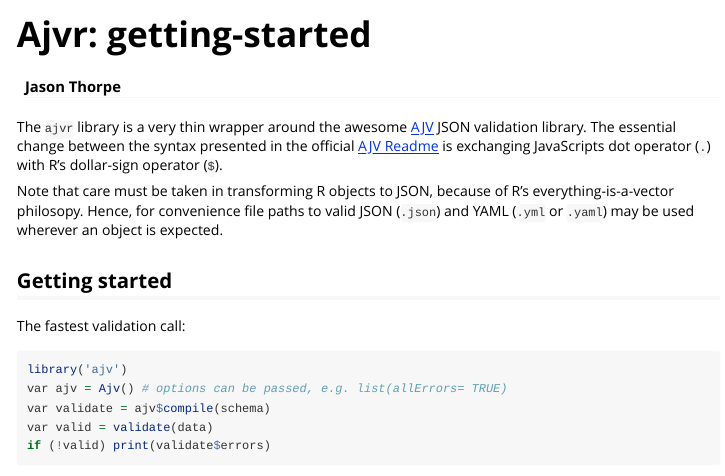
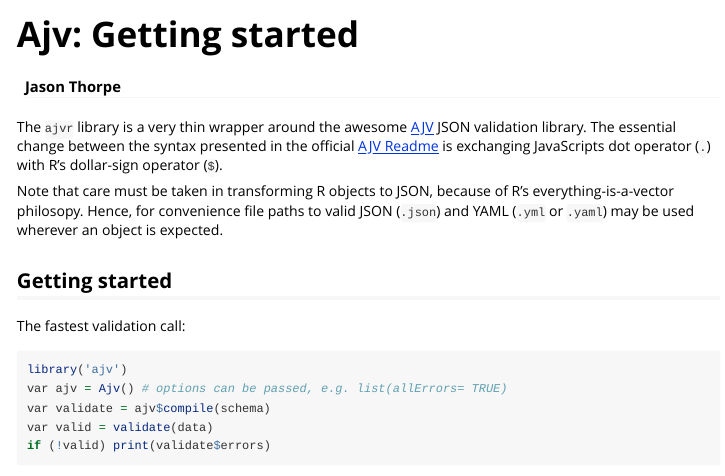
Before and after one commit to jdthorpe/ajvr, an R Markdown document (vignettes/getting-started.Rmd): the page in a window 1100 px wide, from its top. Rendered offline with R 4.5, knitr and Pandoc, with nearby package versions.

Commit message:
updating title

```diff
--- a/vignettes/getting-started.Rmd
+++ b/vignettes/getting-started.Rmd
@@ -1,9 +1,9 @@
 ---
-title: "Ajvr: getting-started"
+title: "Ajv: Getting started"
 author: "Jason Thorpe"
 output: rmarkdown::html_vignette
 vignette: >
-  %\VignetteIndexEntry{Vignette Title}
+  %\VignetteIndexEntry{Ajv: Getting started}
   %\VignetteEngine{knitr::rmarkdown}
   %\VignetteEncoding{UTF-8}
 ---
```
